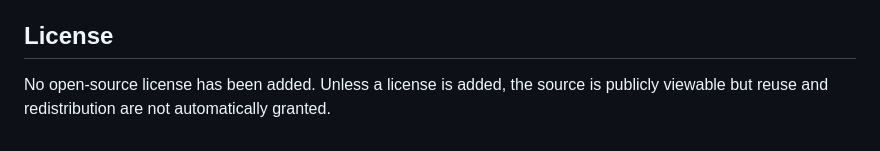
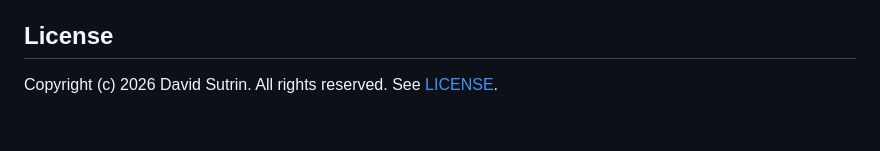
Before and after one commit to chairs44/receipts.cafe, a Markdown page: README.md, the part around the change. Drawn GitHub-style.

Commit message:
Clarify repository license

```diff
--- a/README.md
+++ b/README.md
@@ -118,6 +118,4 @@ privacy and operational boundaries.
 
 ## License
 
-No open-source license has been added. Unless a license is added, the source
-is publicly viewable but reuse and redistribution are not automatically
-granted.
+Copyright (c) 2026 David Sutrin. All rights reserved. See [LICENSE](LICENSE).
```
